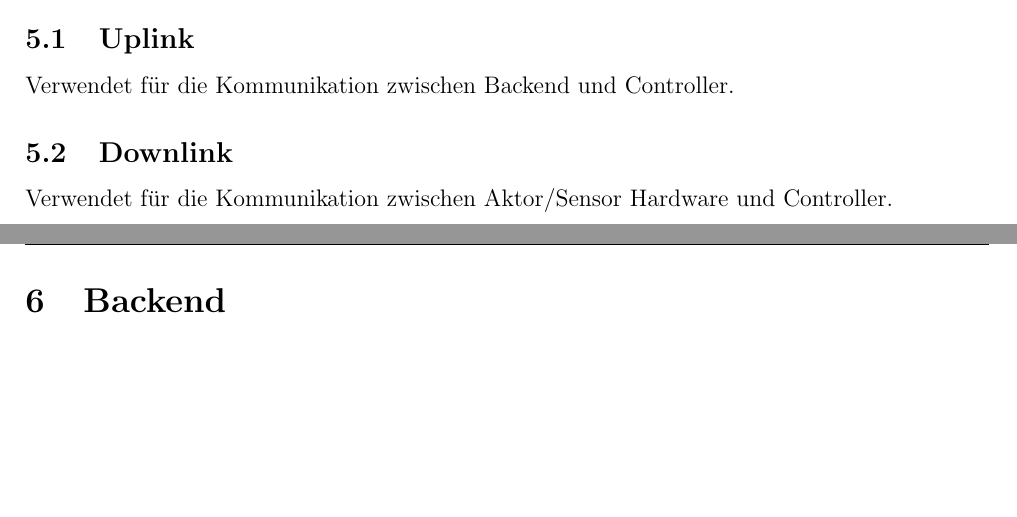
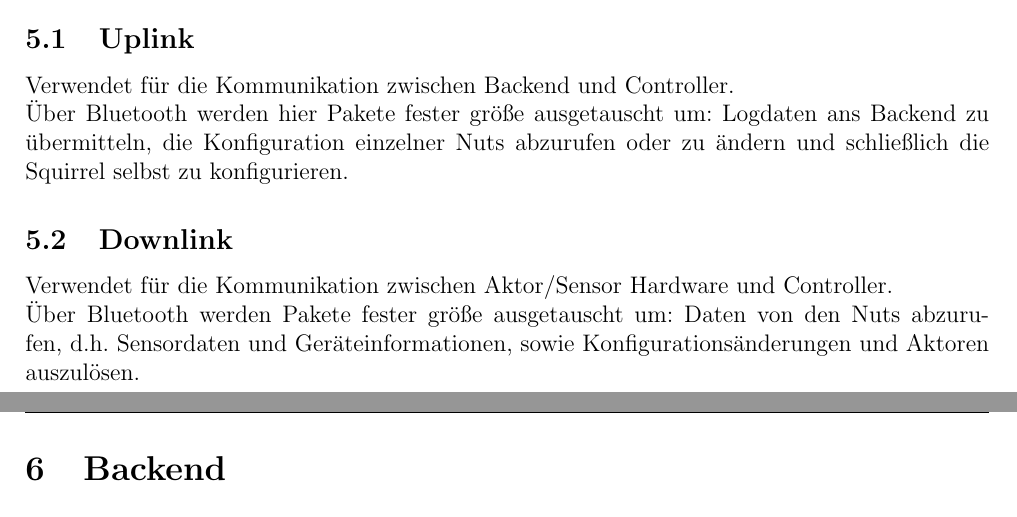
Before and after one commit to vbohinc/Almond-Embedded, a LaTeX document (documentation/Lastenheft.tex): two parts of pages 4 and 5 of 5, joined at a grey line, cut so that both start at the same text, the shorter picture padded with empty space. Compiled offline with pdfLaTeX.

Commit message:
Updated Protocols section of the specification with basic functional chracteristic

```diff
--- a/documentation/Lastenheft.tex
+++ b/documentation/Lastenheft.tex
@@ -106,11 +106,13 @@ Hier kommt Text zum Controller hin...
 
 \subsection{Uplink}
 
-Verwendet für die Kommunikation zwischen Backend und Controller.
+Verwendet für die Kommunikation zwischen Backend und Controller.\\
+Über Bluetooth werden hier Pakete fester größe ausgetauscht um: Logdaten ans Backend zu übermitteln, die Konfiguration einzelner Nuts abzurufen oder zu ändern und schließlich die Squirrel selbst zu konfigurieren.
 
 \subsection{Downlink}
 
-Verwendet für die Kommunikation zwischen Aktor/Sensor Hardware und Controller.
+Verwendet für die Kommunikation zwischen Aktor/Sensor Hardware und Controller.\\
+Über Bluetooth werden Pakete fester größe ausgetauscht um: Daten von den Nuts abzurufen, d.h. Sensordaten und Geräteinformationen, sowie Konfigurationsänderungen und Aktoren auszulösen.
 
 \section{Backend}
 
```
